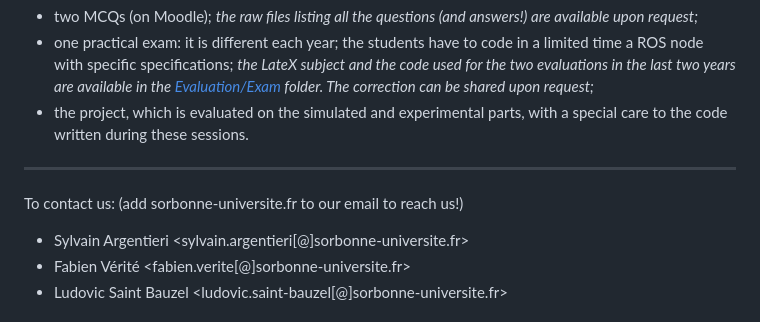
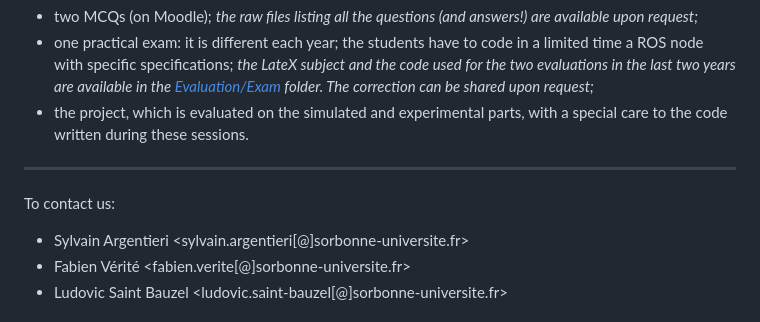
Before and after one commit to sylarevan/ROS_and_Experimental_Robotics, a Markdown page: README.md, the part around the change. Rendered like a GitHub page.

```diff
--- a/README.md
+++ b/README.md
@@ -50,7 +50,7 @@ The evaluation is made of:
 
 ---
 
-To contact us: (add sorbonne-universite.fr to our email to reach us!)
+To contact us:
 - Sylvain Argentieri <sylvain.argentieri[@]sorbonne-universite.fr>
 - Fabien Vérité <fabien.verite[@]sorbonne-universite.fr>
 - Ludovic Saint Bauzel <ludovic.saint-bauzel[@]sorbonne-universite.fr>
```
